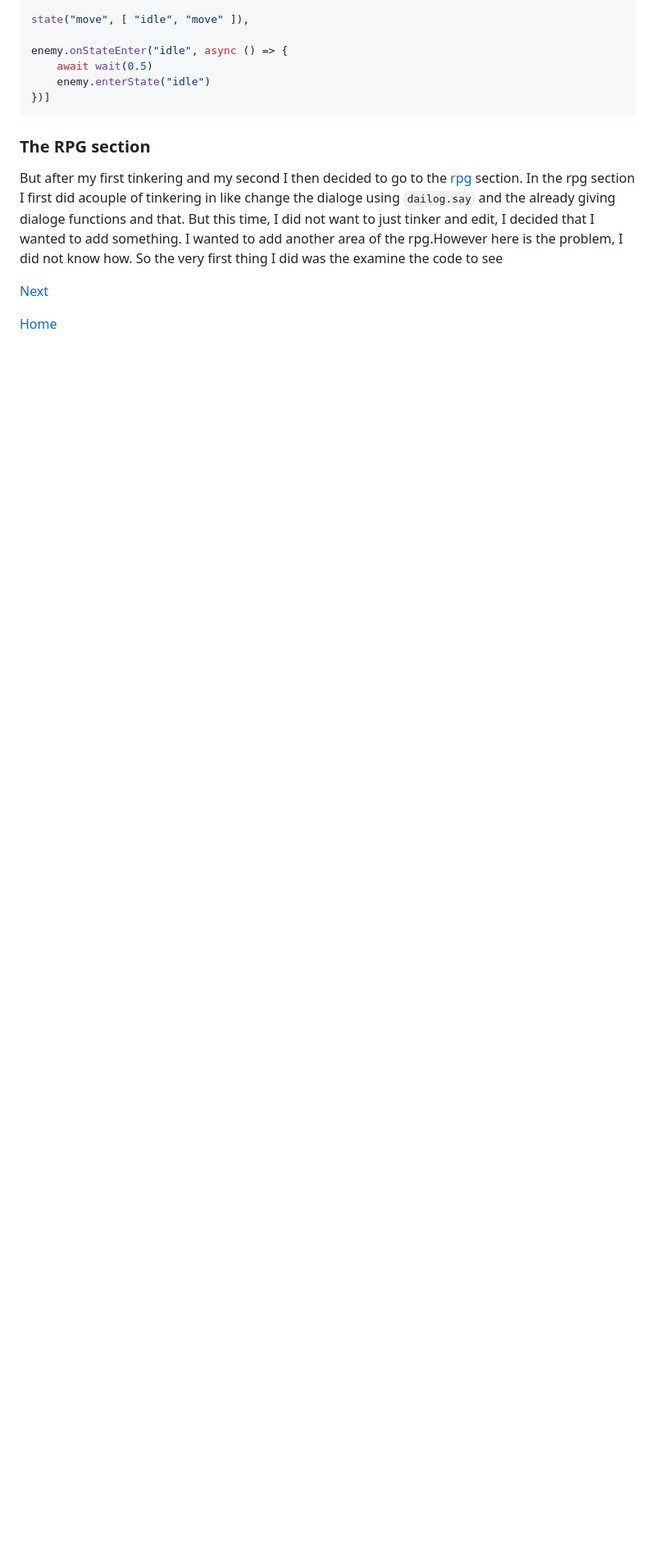
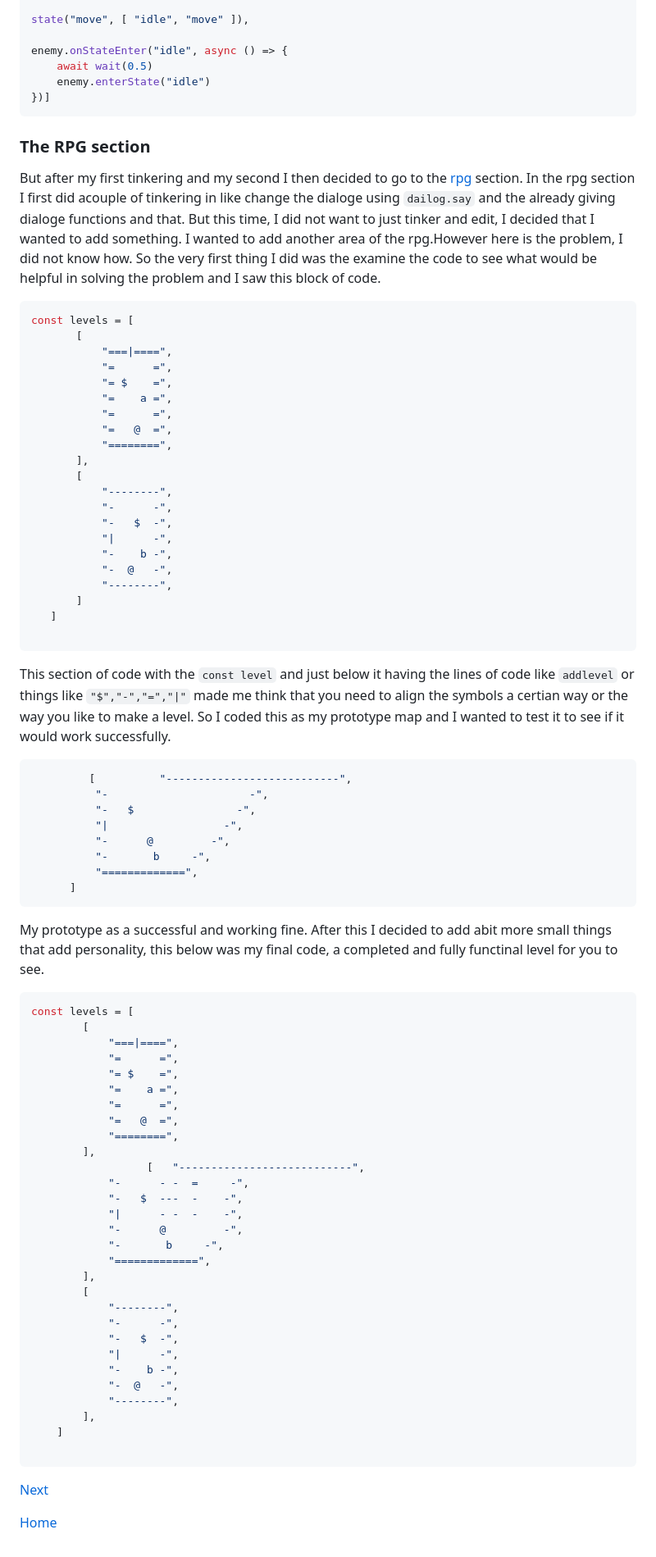
Before and after one commit to fatjond0413/sep11-freedom-project, a Markdown page: blog/entry01.md, the part around the change printed below. Shown: that part at 82% size. GitHub-like rendering; blank space fills up the shorter version.

`````diff
--- a/blog/entry01.md
+++ b/blog/entry01.md
@@ -76,8 +79,75 @@ enemy.onStateEnter("idle", async () => {
 
 
   ### The RPG section
-  But after my first tinkering and my second I then decided to go to the [rpg](https://kaboomjs.com/play?example=rpg) section. In the rpg section I first did acouple of tinkering in like change the dialoge using `dailog.say` and the already giving dialoge functions and that.  But this time, I did not want to just tinker and edit, I decided that I wanted to add something. I wanted to add another area of the rpg.However here is the problem, I did not know how. So the very first thing I did was the examine the code to see
+  But after my first tinkering and my second I then decided to go to the [rpg](https://kaboomjs.com/play?example=rpg) section. In the rpg section I first did acouple of tinkering in like change the dialoge using `dailog.say` and the already giving dialoge functions and that.  But this time, I did not want to just tinker and edit, I decided that I wanted to add something. I wanted to add another area of the rpg.However here is the problem, I did not know how. So the very first thing I did was the examine the code to see what would be helpful in solving the problem and I saw this block of code.
+ ````js
+const levels = [
+		[
+			"===|====",
+			"=      =",
+			"= $    =",
+			"=    a =",
+			"=      =",
+			"=   @  =",
+			"========",
+		],
+		[
+			"--------",
+			"-      -",
+			"-   $  -",
+			"|      -",
+			"-    b -",
+			"-  @   -",
+			"--------",
+		]
+	]
 
+````
+
+  This section of code with the `const level` and just below it having the lines of code like `addlevel` or things like `"$","-","=","|"` made me think that you need to align the symbols a certian way or the way you like to make a level. So I coded this as my prototype map and I wanted to test it to see if it would work successfully.
+  ```js
+           [          "---------------------------",
+			"-                      -",
+			"-   $                -",
+			"|                  -",
+			"-      @         -",
+			"-       b     -",
+			"=============",
+		]
+   ```
+
+   My prototype as a successful and working fine. After this I decided to add abit more small things that add personality, this below was my final code, a completed and fully functinal level for you to see.
+```js
+const levels = [
+		[
+			"===|====",
+			"=      =",
+			"= $    =",
+			"=    a =",
+			"=      =",
+			"=   @  =",
+			"========",
+		],
+                  [   "---------------------------",
+			"-      - -  =     -",
+			"-   $  ---  -    -",
+			"|      - -  -    -",
+			"-      @         -",
+			"-       b     -",
+			"=============",
+		],
+		[
+			"--------",
+			"-      -",
+			"-   $  -",
+			"|      -",
+			"-    b -",
+			"-  @   -",
+			"--------",
+		],
+	]
+
+```
 [Next](entry02.md)
 
 [Home](../README.md)
`````
Also changed, not shown: other parts of blog/entry01.md (+5 -2 lines).
